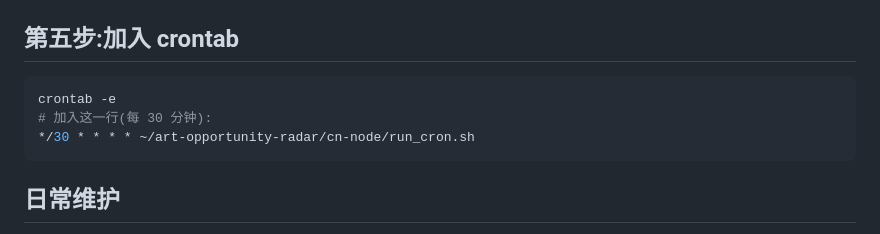
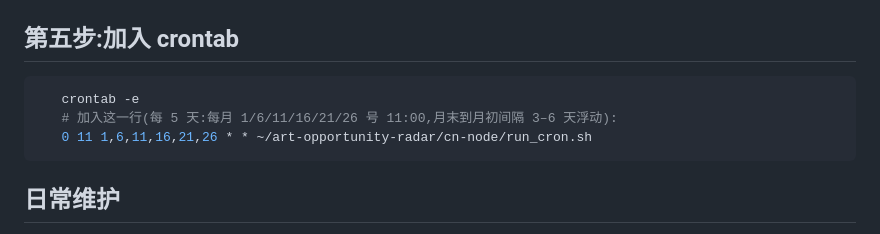
Before and after one commit to junelee220/art-opportunity-radar, a Markdown page: cn-node/README.md, the part around the change. Drawn GitHub-style.

Commit message:
docs: 同步抓取频率为每 5 天(架构图/FAQ/cn-node crontab 示例)
Ultraworked with [Sisyphus](https://github.com/code-yeongyu/oh-my-openagent)

Co-authored-by: Sisyphus <clio-agent@sisyphuslabs.ai>

````diff
--- a/cn-node/README.md
+++ b/cn-node/README.md
@@ -97,9 +97,9 @@ docker compose up -d
 ## 第五步:加入 crontab
 
 ```bash
-crontab -e
-# 加入这一行(每 30 分钟):
-*/30 * * * * ~/art-opportunity-radar/cn-node/run_cron.sh
+   crontab -e
+   # 加入这一行(每 5 天:每月 1/6/11/16/21/26 号 11:00,月末到月初间隔 3–6 天浮动):
+   0 11 1,6,11,16,21,26 * * ~/art-opportunity-radar/cn-node/run_cron.sh
 ```
 
 ## 日常维护
````
Also changed, not shown: README.md (+2 -2 lines).
